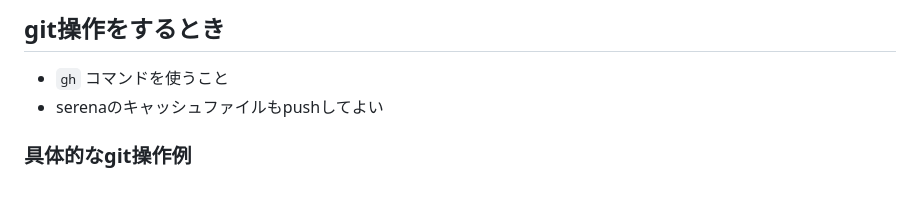
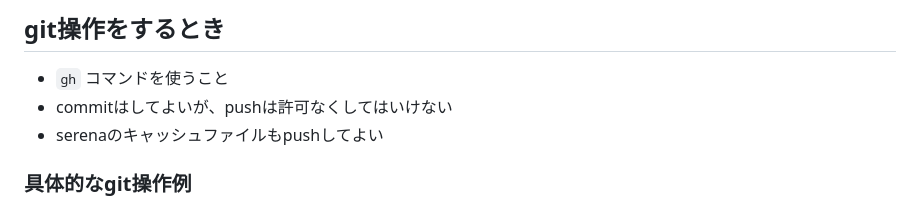
Before and after one commit to yheihei/cn-commander, a Markdown page: CLAUDE.md, the part around the change. Drawn GitHub-style.

Commit message:
chore: 指示ファイル微修正

```diff
--- a/CLAUDE.md
+++ b/CLAUDE.md
@@ -25,6 +25,7 @@ use serena whenever possible
 ## git操作をするとき
 
 - `gh` コマンドを使うこと
+- commitはしてよいが、pushは許可なくしてはいけない
 - serenaのキャッシュファイルもpushしてよい
 
 ### 具体的なgit操作例
```
